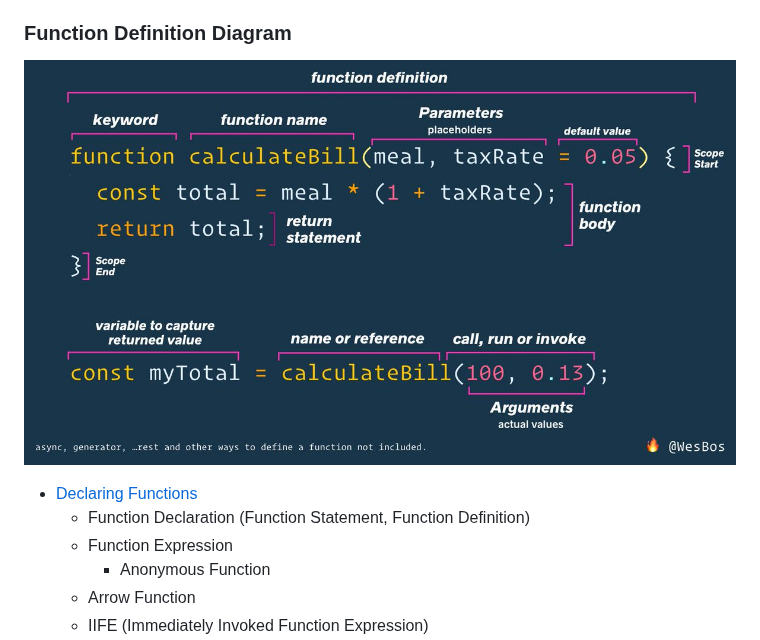
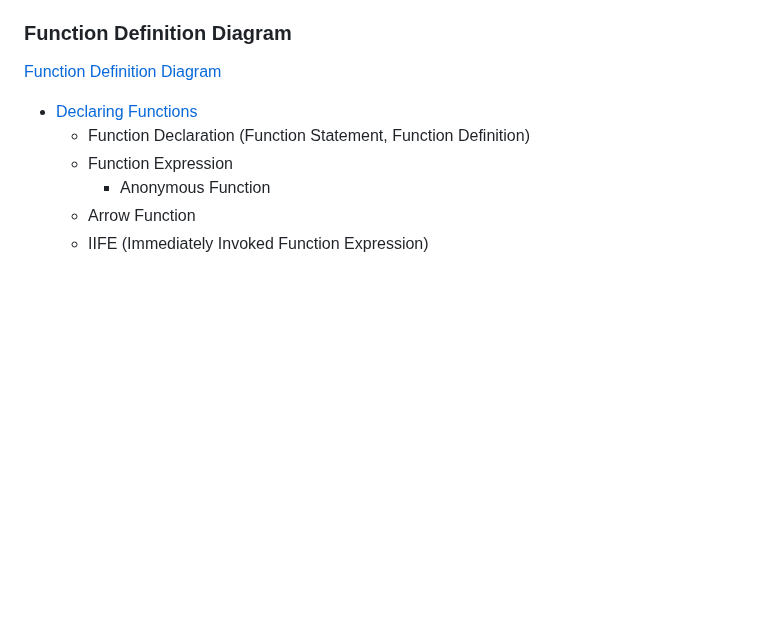
Before and after one commit to nabrus/beginner-javascript, a Markdown page: readme.md, the part around the change. GitHub-like rendering; blank space fills up the shorter version.

Commit message:
Fix link syntax for Funct diagram

```diff
--- a/readme.md
+++ b/readme.md
@@ -28,7 +28,7 @@
 
 ### Function Definition Diagram
 
-![Function Definition Diagram](images/function-definition.jpg)
+[Function Definition Diagram](images/function-definition.jpg)
 
 *  [Declaring Functions](https://github.com/nabrus/beginner-javascript/blob/master/playground/custom-functions/ways-to-make-a-function.js)
      *  Function Declaration (Function Statement, Function Definition)
```
